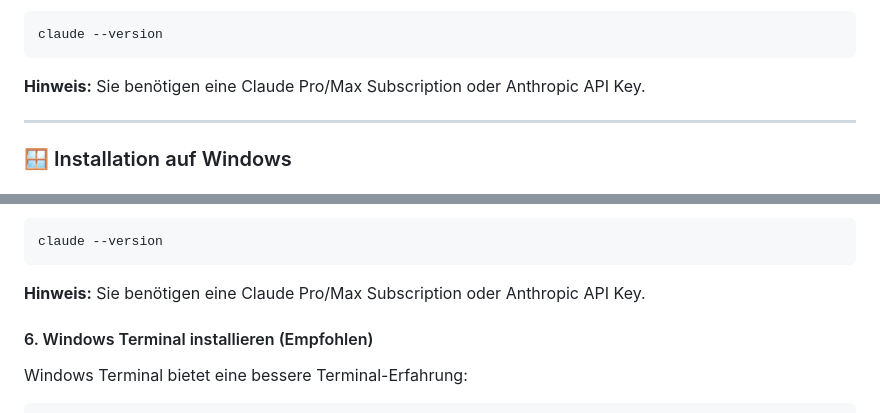
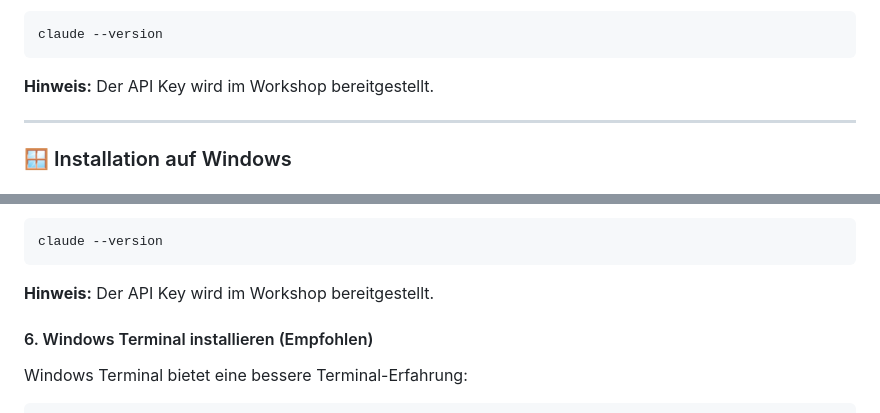
Before and after one commit to cwschroeder/ki-workshop, a Markdown page: README.md, 2 parts joined by grey strips. Rendered like a GitHub page.

Commit message:
docs: API Key wird im Workshop bereitgestellt
🤖 Generated with [Claude Code](https://claude.com/claude-code)

Co-Authored-By: Claude <noreply@anthropic.com>

````diff
--- a/README.md
+++ b/README.md
@@ -129,7 +129,7 @@ Verifizieren:
 claude --version
 ```
 
-**Hinweis:** Sie benötigen eine Claude Pro/Max Subscription oder Anthropic API Key.
+**Hinweis:** Der API Key wird im Workshop bereitgestellt.
 
 ---
 
@@ -231,7 +231,7 @@ Verifizieren:
 claude --version
 ```
 
-**Hinweis:** Sie benötigen eine Claude Pro/Max Subscription oder Anthropic API Key.
+**Hinweis:** Der API Key wird im Workshop bereitgestellt.
 
 #### 6. Windows Terminal installieren (Empfohlen)
 
````
